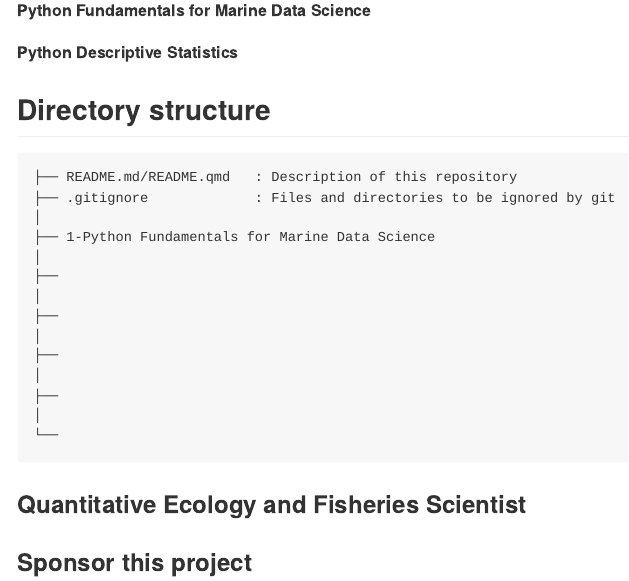
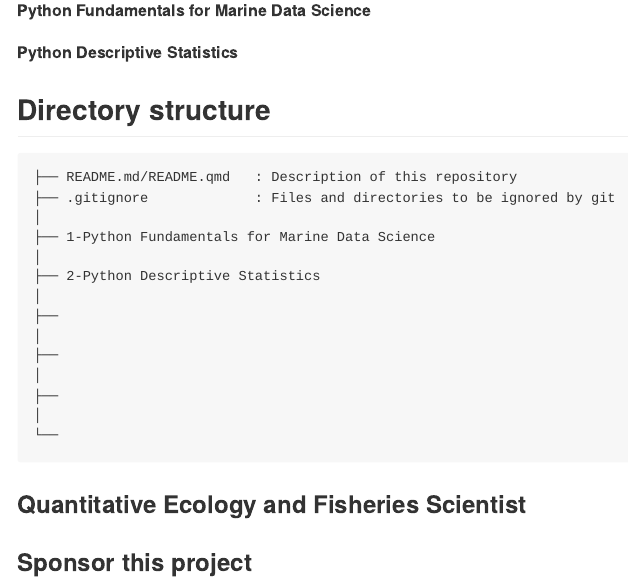
Before and after one commit to qselmer/training_code_Python, an R Markdown document (README.Rmd): the page in a window 1100 px wide, from its top. Rendered offline with R 4.5, knitr and Pandoc, with nearby package versions; badge pictures from the web are left out.

Commit message:
Update README.Rmd

```diff
--- a/README.Rmd
+++ b/README.Rmd
@@ -28,7 +28,7 @@ knitr::opts_chunk$set(
 │
 ├── 1-Python Fundamentals for Marine Data Science
 │
-├──
+├── 2-Python Descriptive Statistics
 │
 ├──
 │
```
